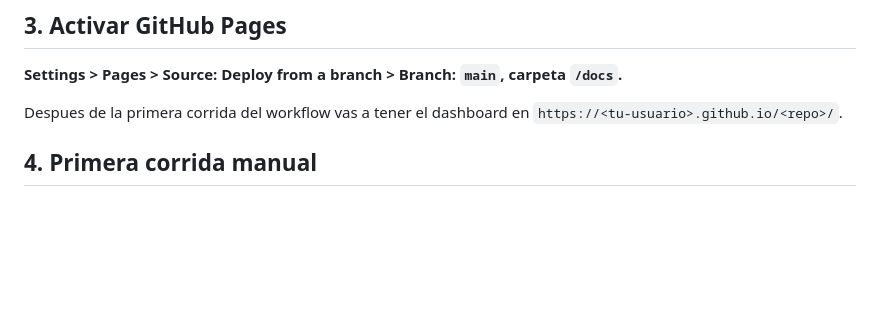
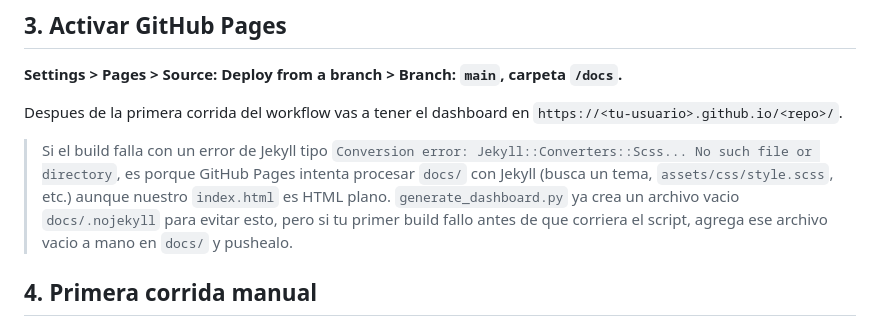
Before and after one commit to pablodberon/sports-events-tracker, a Markdown page: README.md, the part around the change. GitHub-like rendering; blank space fills up the shorter version.

Commit message:
Update README with Jekyll error handling instructions
Added instructions for handling Jekyll build errors and manual workflow execution.

```diff
--- a/README.md
+++ b/README.md
@@ -37,6 +37,8 @@ En el repo: **Settings > Secrets and variables > Actions > New repository secret
 
 Despues de la primera corrida del workflow vas a tener el dashboard en `https://<tu-usuario>.github.io/<repo>/`.
 
+> Si el build falla con un error de Jekyll tipo `Conversion error: Jekyll::Converters::Scss... No such file or directory`, es porque GitHub Pages intenta procesar `docs/` con Jekyll (busca un tema, `assets/css/style.scss`, etc.) aunque nuestro `index.html` es HTML plano. `generate_dashboard.py` ya crea un archivo vacio `docs/.nojekyll` para evitar esto, pero si tu primer build fallo antes de que corriera el script, agrega ese archivo vacio a mano en `docs/` y pushealo.
+
 ## 4. Primera corrida manual
 
 Anda a la pestaña **Actions**, elegi "Actualizar agenda deportiva" y tocá **Run workflow** para poblar la base ya mismo (si no, se ejecuta solo una vez al dia por el cron).
```
